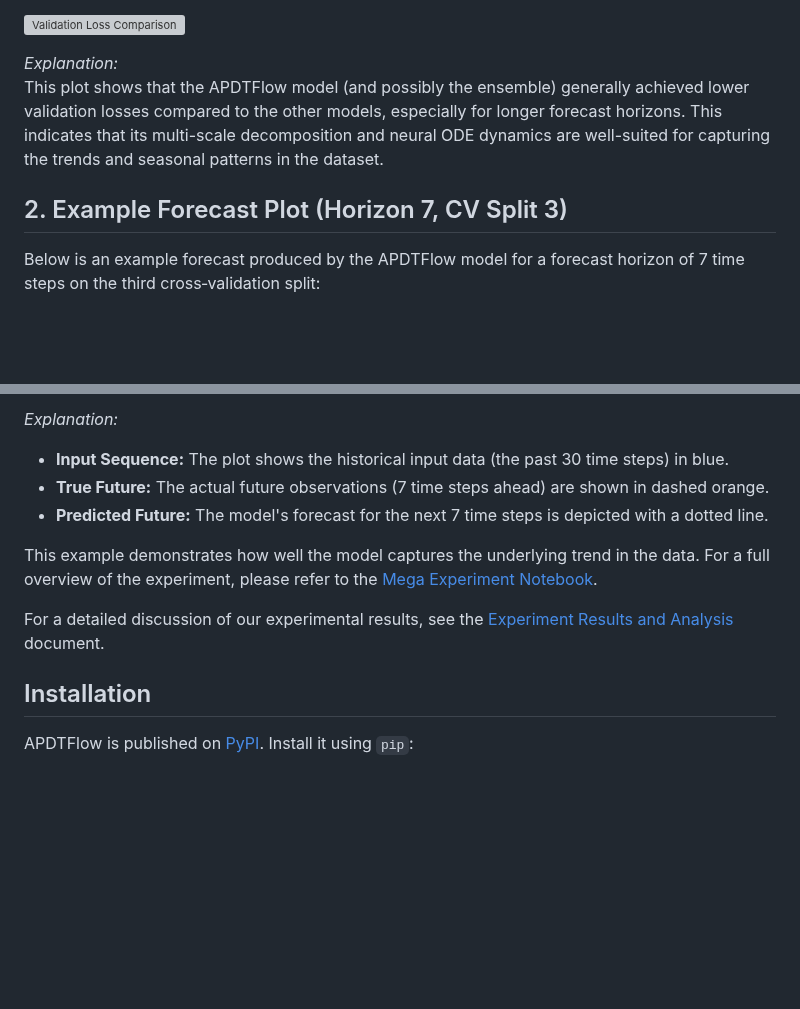
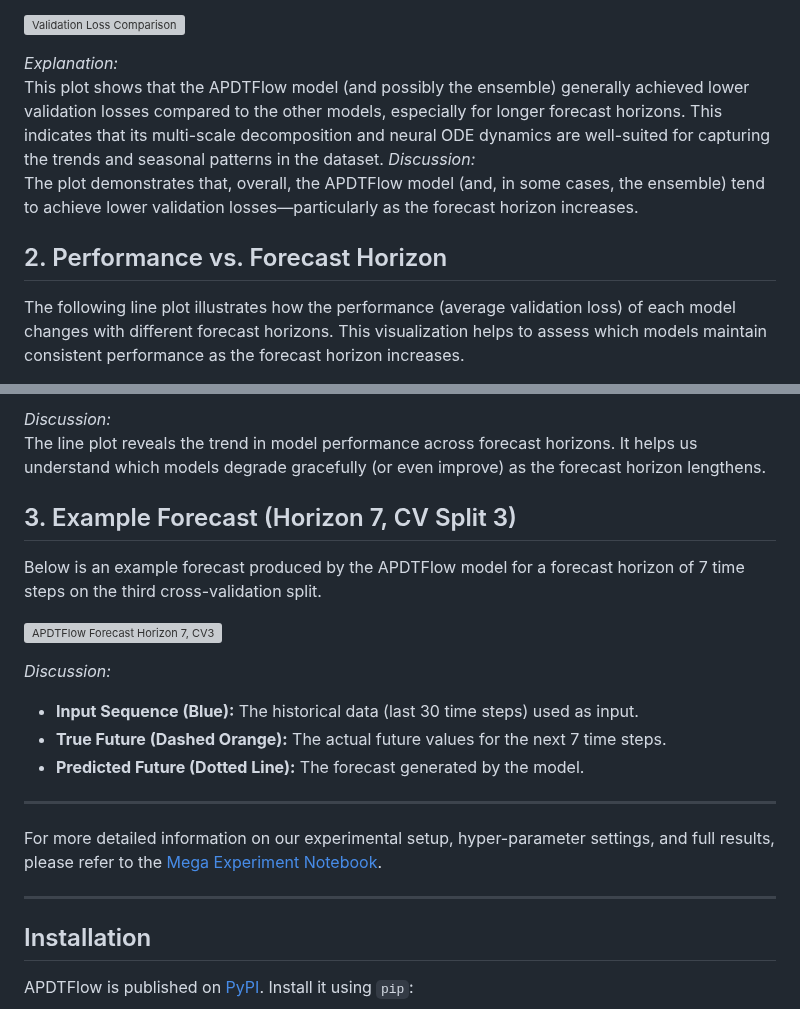
Before and after one commit to yotambraun/APDTFlow, a Markdown page: README.md, 2 parts joined by grey strips. GitHub-like rendering; blank space fills up the shorter version; grey boxes are pictures that could not be loaded.

```diff
--- a/README.md
+++ b/README.md
@@ -29,8 +29,10 @@ The bar plot below summarizes the average validation losses (lower is better) fo
 
 *Explanation:*
 This plot shows that the APDTFlow model (and possibly the ensemble) generally achieved lower validation losses compared to the other models, especially for longer forecast horizons. This indicates that its multi-scale decomposition and neural ODE dynamics are well-suited for capturing the trends and seasonal patterns in the dataset.
+*Discussion:*
+The plot demonstrates that, overall, the APDTFlow model (and, in some cases, the ensemble) tend to achieve lower validation losses—particularly as the forecast horizon increases.
 
-## 2. Example Forecast Plot (Horizon 7, CV Split 3)
+## 2. Performance vs. Forecast Horizon
 
-Below is an example forecast produced by the APDTFlow model for a forecast horizon of 7 time steps on the third cross‑validation split:
+The following line plot illustrates how the performance (average validation loss) of each model changes with different forecast horizons. This visualization helps to assess which models maintain consistent performance as the forecast horizon increases.
 
@@ -38,12 +40,23 @@ Below is an example forecast produced by the APDTFlow model for a forecast horiz
 
-*Explanation:*
-- **Input Sequence:** The plot shows the historical input data (the past 30 time steps) in blue.
-- **True Future:** The actual future observations (7 time steps ahead) are shown in dashed orange.
-- **Predicted Future:** The model's forecast for the next 7 time steps is depicted with a dotted line.
+*Discussion:*
+The line plot reveals the trend in model performance across forecast horizons. It helps us understand which models degrade gracefully (or even improve) as the forecast horizon lengthens.
 
-This example demonstrates how well the model captures the underlying trend in the data. For a full overview of the experiment, please refer to the [Mega Experiment Notebook](https://github.com/yourusername/apdtflow_project/blob/main/experiments/notebooks/mega_experiment.ipynb).
+## 3. Example Forecast (Horizon 7, CV Split 3)
 
-For a detailed discussion of our experimental results, see the [Experiment Results and Analysis](docs/experiment_results.md) document.
+Below is an example forecast produced by the APDTFlow model for a forecast horizon of 7 time steps on the third cross-validation split.
+
+![APDTFlow Forecast Horizon 7, CV3](../experiments/results_plots/APDTFlow_Forecast_Horizon_7_CV3.png)
+
+*Discussion:*
+- **Input Sequence (Blue):** The historical data (last 30 time steps) used as input.
+- **True Future (Dashed Orange):** The actual future values for the next 7 time steps.
+- **Predicted Future (Dotted Line):** The forecast generated by the model.
+
+---
+
+For more detailed information on our experimental setup, hyper-parameter settings, and full results, please refer to the [Mega Experiment Notebook](https://github.com/yourusername/apdtflow_project/blob/main/experiments/notebooks/mega_experiment.ipynb).
+
+---
 
 
 ## Installation
```
Also changed, not shown: other parts of README.md (+1 -1 lines), docs/experiment_results.md (+44 -86 lines).
